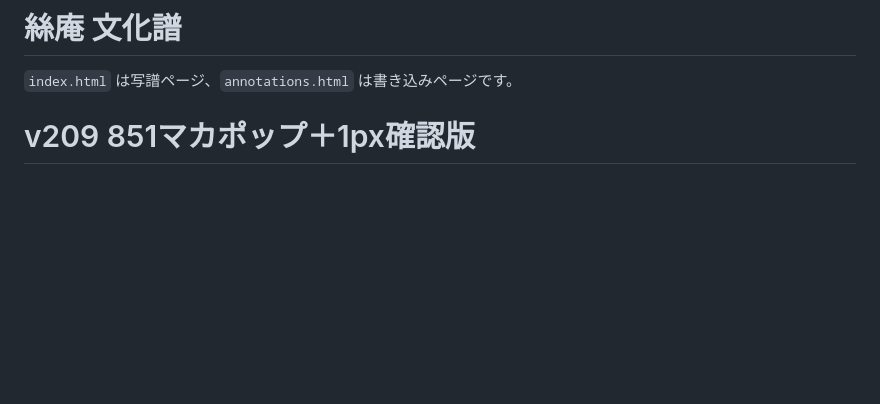
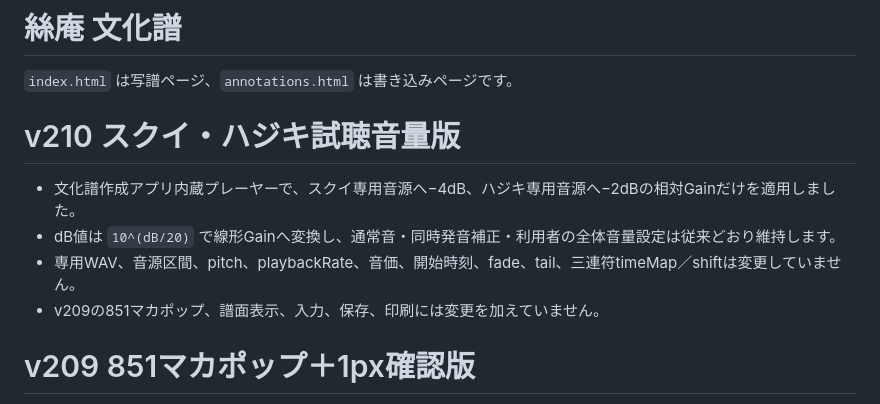
Before and after one commit to itohen0716/sianhu, a Markdown page: README.md, the part around the change. GitHub-like rendering; blank space fills up the shorter version.

```diff
--- a/README.md
+++ b/README.md
@@ -1,6 +1,13 @@
 # 絲庵 文化譜
 
 `index.html` は写譜ページ、`annotations.html` は書き込みページです。
+
+# v210 スクイ・ハジキ試聴音量版
+
+- 文化譜作成アプリ内蔵プレーヤーで、スクイ専用音源へ−4dB、ハジキ専用音源へ−2dBの相対Gainだけを適用しました。
+- dB値は `10^(dB/20)` で線形Gainへ変換し、通常音・同時発音補正・利用者の全体音量設定は従来どおり維持します。
+- 専用WAV、音源区間、pitch、playbackRate、音価、開始時刻、fade、tail、三連符timeMap／shiftは変更していません。
+- v209の851マカポップ、譜面表示、入力、保存、印刷には変更を加えていません。
 
 # v209 851マカポップ＋1px確認版
 
```
